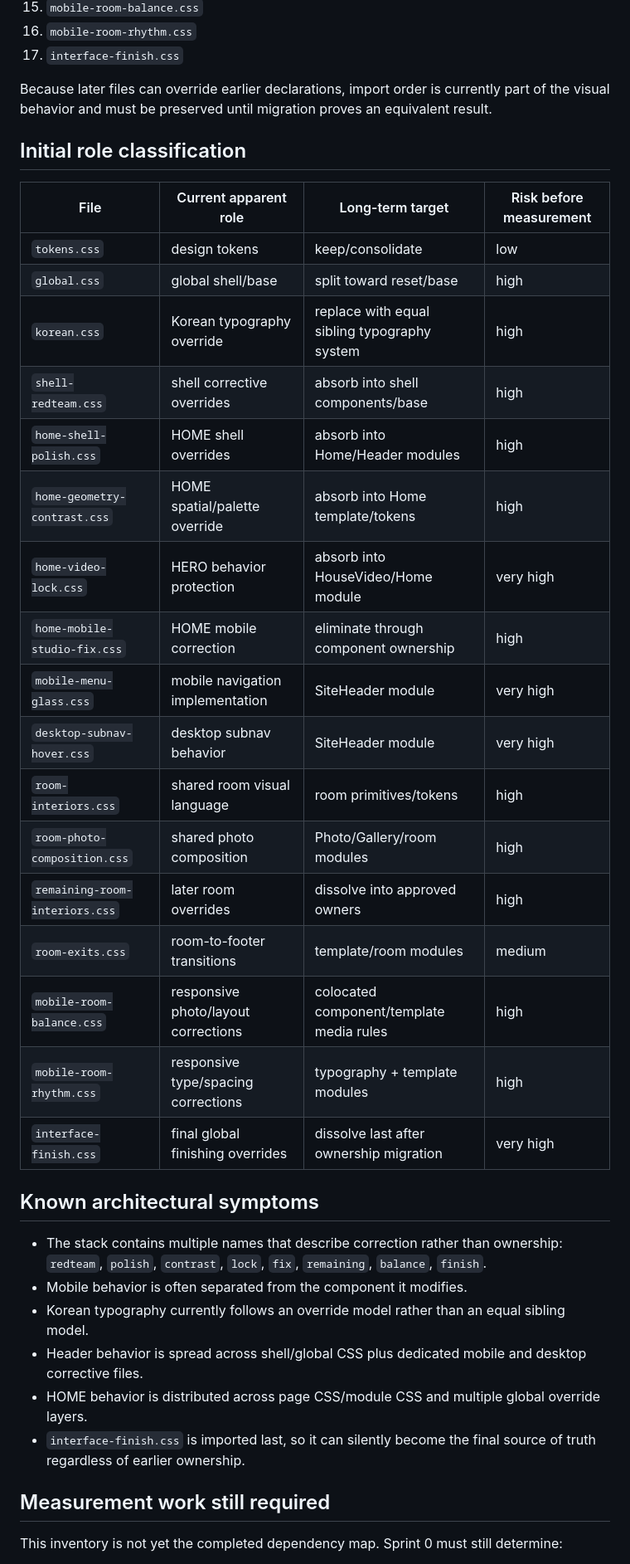
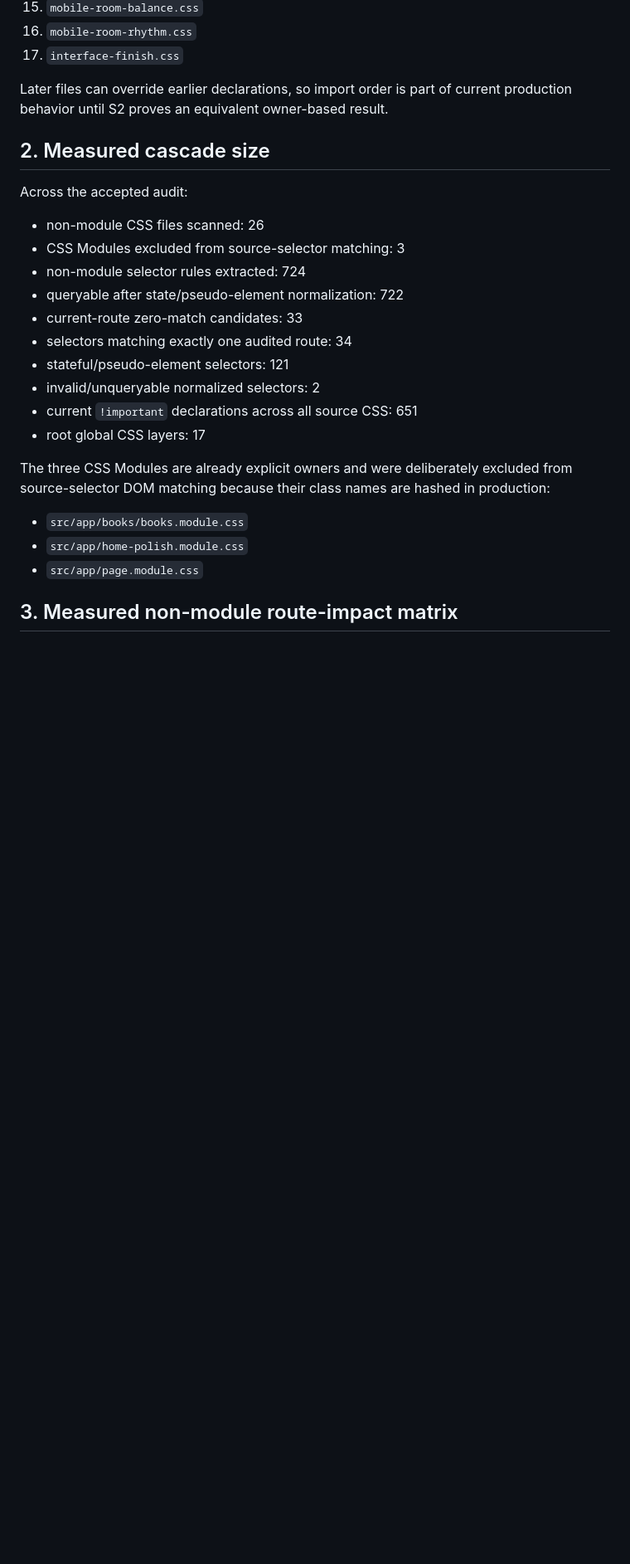
Before and after one commit to k-mama/esthercho, a Markdown page: docs/audit/css-layer-map.md, the part around one of its changes. Shown at 83% size. Rendered like a GitHub page; blank space fills up the shorter version.

Commit message:
docs: complete Sprint 0 CSS dependency map

```diff
--- a/docs/audit/css-layer-map.md
+++ b/docs/audit/css-layer-map.md
@@ -26,40 +30,28 @@ The root layout currently imports global CSS in this order:
 16. `mobile-room-rhythm.css`
 17. `interface-finish.css`
 
-Because later files can override earlier declarations, import order is currently part of the visual behavior and must be preserved until migration proves an equivalent result.
+Later files can override earlier declarations, so import order is part of current production behavior until S2 proves an equivalent owner-based result.
 
-## Initial role classification
+## 2. Measured cascade size
 
-| File | Current apparent role | Long-term target | Risk before measurement |
-| --- | --- | --- | --- |
-| `tokens.css` | design tokens | keep/consolidate | low |
-| `global.css` | global shell/base | split toward reset/base | high |
-| `korean.css` | Korean typography override | replace with equal sibling typography system | high |
-| `shell-redteam.css` | shell corrective overrides | absorb into shell components/base | high |
-| `home-shell-polish.css` | HOME shell overrides | absorb into Home/Header modules | high |
-| `home-geometry-contrast.css` | HOME spatial/palette override | absorb into Home template/tokens | high |
-| `home-video-lock.css` | HERO behavior protection | absorb into HouseVideo/Home module | very high |
-| `home-mobile-studio-fix.css` | HOME mobile correction | eliminate through component ownership | high |
-| `mobile-menu-glass.css` | mobile navigation implementation | SiteHeader module | very high |
-| `desktop-subnav-hover.css` | desktop subnav behavior | SiteHeader module | very high |
-| `room-interiors.css` | shared room visual language | room primitives/tokens | high |
-| `room-photo-composition.css` | shared photo composition | Photo/Gallery/room modules | high |
-| `remaining-room-interiors.css` | later room overrides | dissolve into approved owners | high |
-| `room-exits.css` | room-to-footer transitions | template/room modules | medium |
-| `mobile-room-balance.css` | responsive photo/layout corrections | colocated component/template media rules | high |
-| `mobile-room-rhythm.css` | responsive type/spacing corrections | typography + template modules | high |
-| `interface-finish.css` | final global finishing overrides | dissolve last after ownership migration | very high |
+Across the accepted audit:
 
-## Known architectural symptoms
+- non-module CSS files scanned: 26
+- CSS Modules excluded from source-selector matching: 3
+- non-module selector rules extracted: 724
+- queryable after state/pseudo-element normalization: 722
+- current-route zero-match candidates: 33
+- selectors matching exactly one audited route: 34
+- stateful/pseudo-element selectors: 121
+- invalid/unqueryable normalized selectors: 2
+- current `!important` declarations across all source CSS: 651
+- root global CSS layers: 17
 
-- The stack contains multiple names that describe correction rather than ownership: `redteam`, `polish`, `contrast`, `lock`, `fix`, `remaining`, `balance`, `finish`.
-- Mobile behavior is often separated from the component it modifies.
-- Korean typography currently follows an override model rather than an equal sibling model.
-- Header behavior is spread across shell/global CSS plus dedicated mobile and desktop corrective files.
-- HOME behavior is distributed across page CSS/module CSS and multiple global override layers.
-- `interface-finish.css` is imported last, so it can silently become the final source of truth regardless of earlier ownership.
+The three CSS Modules are already explicit owners and were deliberately excluded from source-selector DOM matching because their class names are hashed in production:
 
-## Measurement work still required
+- `src/app/books/books.module.css`
+- `src/app/home-polish.module.css`
+- `src/app/page.module.css`
 
-This inventory is not yet the completed dependency map. Sprint 0 must still determine:
+## 3. Measured non-module route-impact matrix
 
```
Also changed, not shown: other parts of docs/audit/css-layer-map.md (+178 -23 lines).
